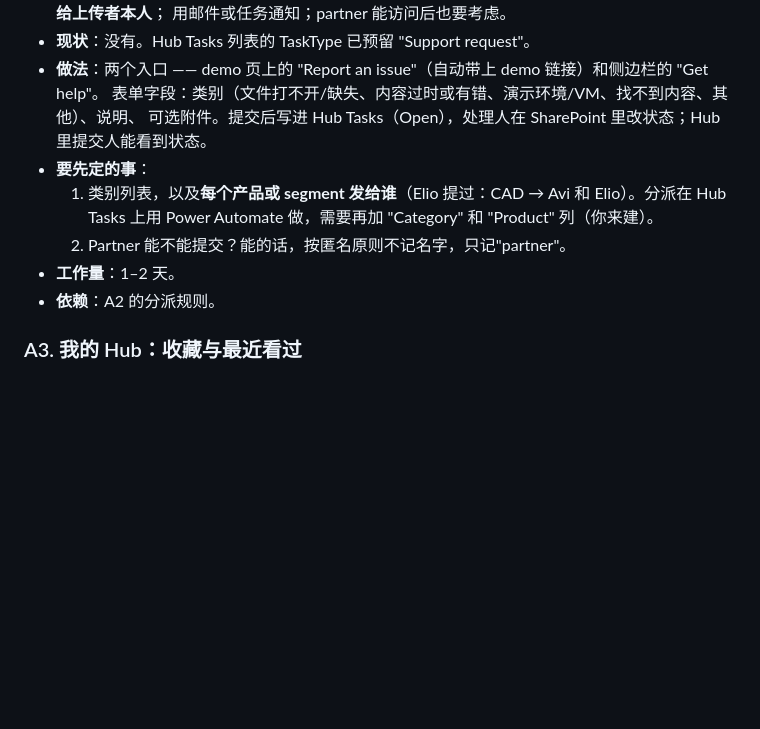
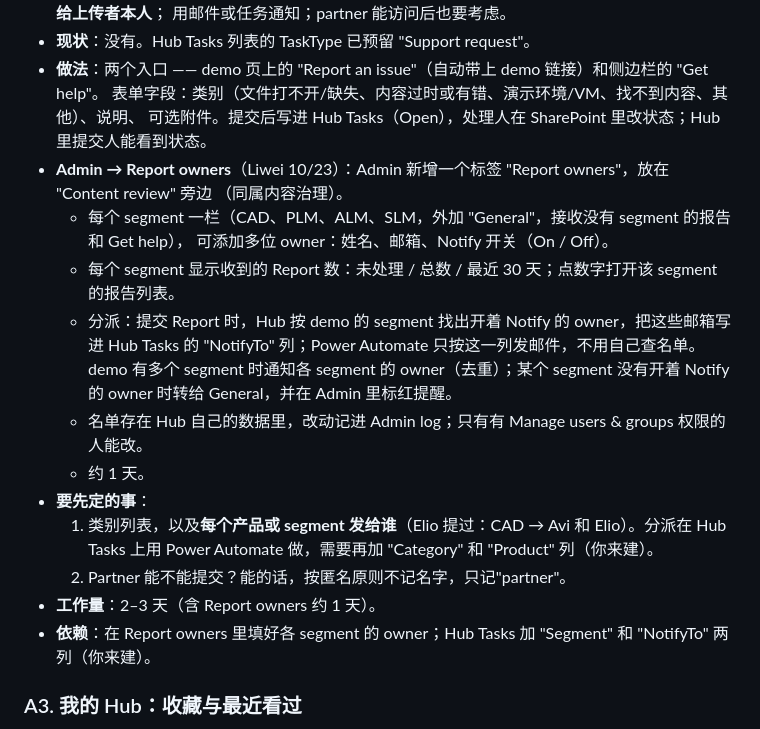
Before and after one commit to SebBergner/Technical-Marketing-Hub, a Markdown page: docs/BACKLOG.md, the part around the change. Drawn GitHub-style; blank space fills up the shorter version.

Commit message:
Backlog: A2 gains Admin -> Report owners (segment owners, notify switch, report counts)
Co-Authored-By: Claude Opus 5.5 <noreply@anthropic.com>

```diff
--- a/docs/BACKLOG.md
+++ b/docs/BACKLOG.md
@@ -139,12 +139,22 @@ Serge、Elio、Seb、Liwei。下周开始开发前的最后一次会议，原 TM
 - **做法**：两个入口 —— demo 页上的 "Report an issue"（自动带上 demo 链接）和侧边栏的 "Get help"。
   表单字段：类别（文件打不开/缺失、内容过时或有错、演示环境/VM、找不到内容、其他）、说明、
   可选附件。提交后写进 Hub Tasks（Open），处理人在 SharePoint 里改状态；Hub 里提交人能看到状态。
+- **Admin → Report owners**（Liwei 10/23）：Admin 新增一个标签 "Report owners"，放在 "Content review" 旁边
+  （同属内容治理）。
+  - 每个 segment 一栏（CAD、PLM、ALM、SLM，外加 "General"，接收没有 segment 的报告和 Get help），
+    可添加多位 owner：姓名、邮箱、Notify 开关（On / Off）。
+  - 每个 segment 显示收到的 Report 数：未处理 / 总数 / 最近 30 天；点数字打开该 segment 的报告列表。
+  - 分派：提交 Report 时，Hub 按 demo 的 segment 找出开着 Notify 的 owner，把这些邮箱写进 Hub Tasks 的
+    "NotifyTo" 列；Power Automate 只按这一列发邮件，不用自己查名单。demo 有多个 segment 时通知各 segment 的
+    owner（去重）；某个 segment 没有开着 Notify 的 owner 时转给 General，并在 Admin 里标红提醒。
+  - 名单存在 Hub 自己的数据里，改动记进 Admin log；只有有 Manage users & groups 权限的人能改。
+  - 约 1 天。
 - **要先定的事**：
   1. 类别列表，以及**每个产品或 segment 发给谁**（Elio 提过：CAD → Avi 和 Elio）。分派在 Hub Tasks 上用
      Power Automate 做，需要再加 "Category" 和 "Product" 列（你来建）。
   2. Partner 能不能提交？能的话，按匿名原则不记名字，只记"partner"。
-- **工作量**：1–2 天。
-- **依赖**：A2 的分派规则。
+- **工作量**：2–3 天（含 Report owners 约 1 天）。
+- **依赖**：在 Report owners 里填好各 segment 的 owner；Hub Tasks 加 "Segment" 和 "NotifyTo" 两列（你来建）。
 
 ### A3. 我的 Hub：收藏与最近看过
 - **来源**：常见门户的基本功能；侧边栏原设计里就有 Favorites，目前被移除（"需要按人存储"）。
```
